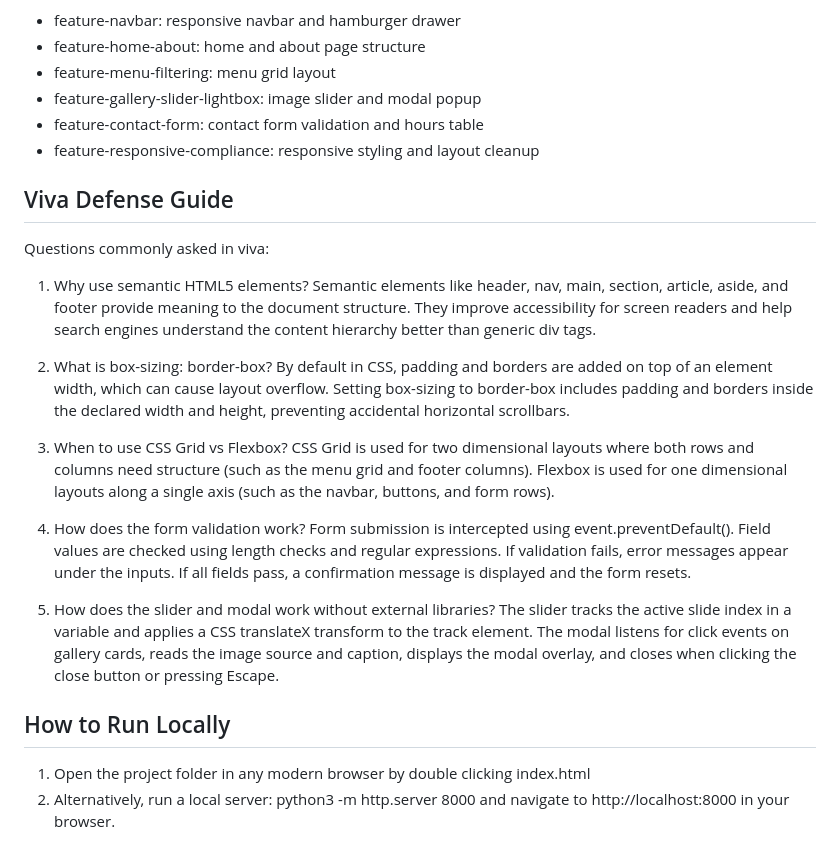
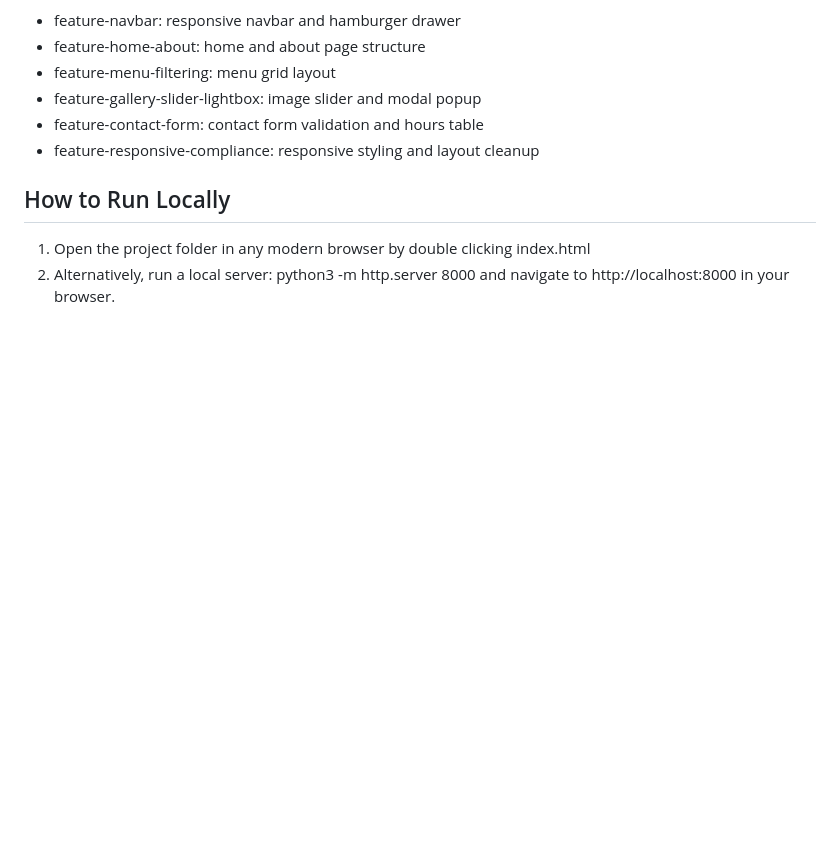
Before and after one commit to AbdullahSarwar1/dogar-sajji-web-assignment, a Markdown page: README.md, the part around the change. Rendered like a GitHub page; blank space fills up the shorter version.

Commit message:
Remove Viva Defense Guide from README
Removed the Viva Defense Guide section with commonly asked questions.

```diff
--- a/README.md
+++ b/README.md
@@ -84,25 +84,6 @@ Development was done using feature branches merged into the main branch:
 * feature-contact-form: contact form validation and hours table
 * feature-responsive-compliance: responsive styling and layout cleanup
 
-## Viva Defense Guide
-
-Questions commonly asked in viva:
-
-1. Why use semantic HTML5 elements?
-Semantic elements like header, nav, main, section, article, aside, and footer provide meaning to the document structure. They improve accessibility for screen readers and help search engines understand the content hierarchy better than generic div tags.
-
-2. What is box-sizing: border-box?
-By default in CSS, padding and borders are added on top of an element width, which can cause layout overflow. Setting box-sizing to border-box includes padding and borders inside the declared width and height, preventing accidental horizontal scrollbars.
-
-3. When to use CSS Grid vs Flexbox?
-CSS Grid is used for two dimensional layouts where both rows and columns need structure (such as the menu grid and footer columns). Flexbox is used for one dimensional layouts along a single axis (such as the navbar, buttons, and form rows).
-
-4. How does the form validation work?
-Form submission is intercepted using event.preventDefault(). Field values are checked using length checks and regular expressions. If validation fails, error messages appear under the inputs. If all fields pass, a confirmation message is displayed and the form resets.
-
-5. How does the slider and modal work without external libraries?
-The slider tracks the active slide index in a variable and applies a CSS translateX transform to the track element. The modal listens for click events on gallery cards, reads the image source and caption, displays the modal overlay, and closes when clicking the close button or pressing Escape.
-
 ## How to Run Locally
 
 1. Open the project folder in any modern browser by double clicking index.html
```
